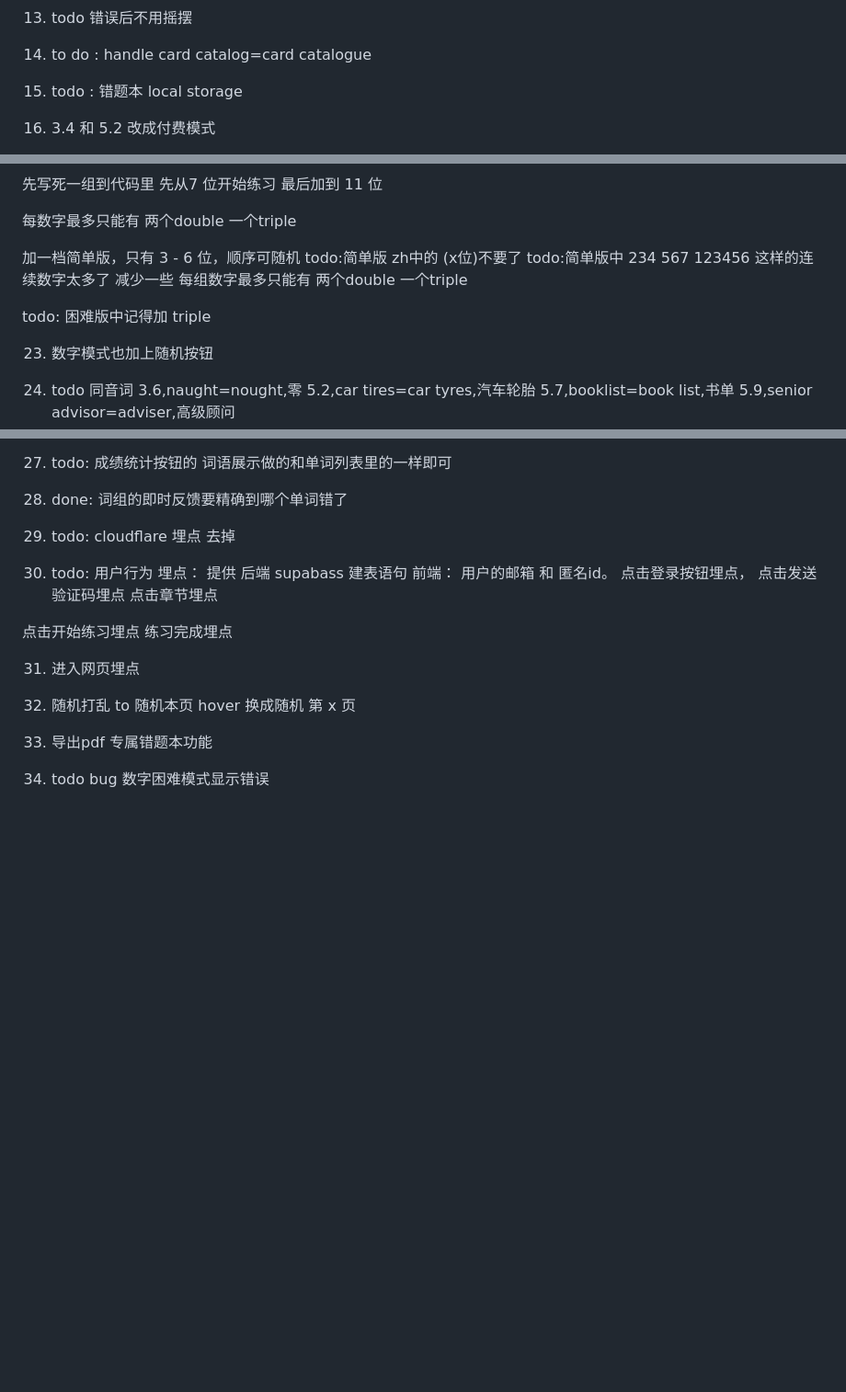
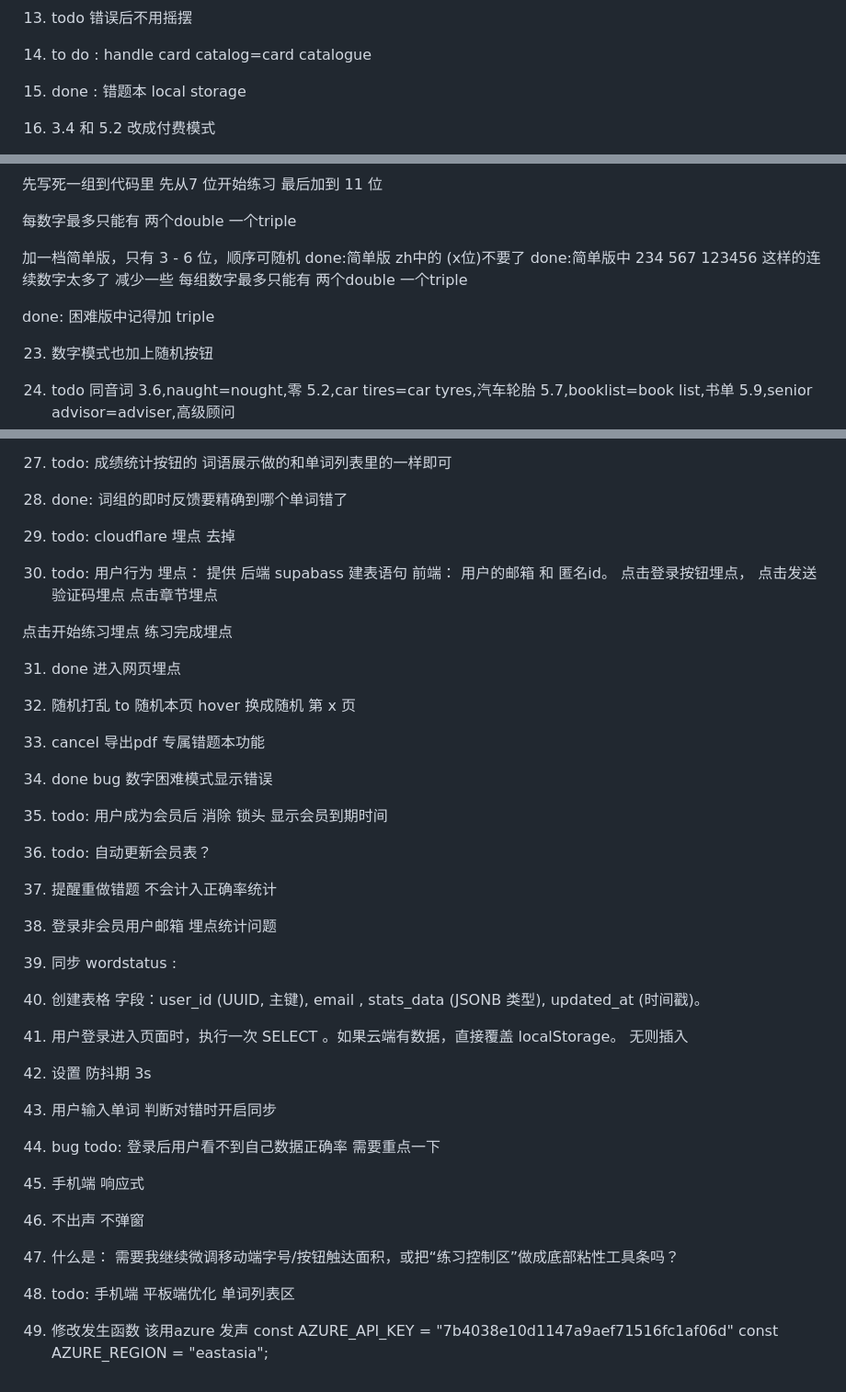
Before and after one commit to TomLkw/random-sound, a Markdown page: need.md, 3 parts joined by grey strips. Shown at 92% size. GitHub-like rendering; blank space fills up the shorter version.

Commit message:
change need

```diff
--- a/need.md
+++ b/need.md
@@ -33,7 +33,7 @@ create table ielts_vocab (
 12. 弹窗告知用户收费功能
 13. todo 错误后不用摇摆
 14. to do : handle card catalog=card catalogue
-15. todo : 错题本 local storage
+15. done : 错题本 local storage
 
 16. 3.4 和 5.2 改成付费模式
 
@@ -79,11 +79,11 @@ eight double one ight, or four seven or
 每数字最多只能有 两个double 一个triple
 
 加一档简单版，只有 3 - 6 位，顺序可随机
-todo:简单版 zh中的 (x位)不要了
-todo:简单版中 234 567 123456 这样的连续数字太多了 减少一些
+done:简单版 zh中的 (x位)不要了
+done:简单版中 234 567 123456 这样的连续数字太多了 减少一些
 每组数字最多只能有 两个double 一个triple
 
-todo: 困难版中记得加 triple
+done: 困难版中记得加 triple
 
 23. 数字模式也加上随机按钮
 
@@ -115,8 +115,36 @@ todo: 困难版中记得加 triple
 点击开始练习埋点
 练习完成埋点
 
-31. 进入网页埋点
+31. done 进入网页埋点
 32. 随机打乱 to 随机本页 hover 换成随机 第 x 页
-33. 导出pdf 专属错题本功能
+33. cancel 导出pdf 专属错题本功能
 
-34. todo bug 数字困难模式显示错误
+34. done bug 数字困难模式显示错误
+35. todo: 用户成为会员后 消除 锁头 显示会员到期时间
+36. todo: 自动更新会员表？
+37. 提醒重做错题 不会计入正确率统计
+38. 登录非会员用户邮箱 埋点统计问题
+
+39.  同步 wordstatus :
+  1. 创建表格
+  字段：user_id (UUID, 主键), email , stats_data (JSONB 类型), updated_at (时间戳)。
+
+  2. 用户登录进入页面时，执行一次 SELECT 。如果云端有数据，直接覆盖 localStorage。 无则插入
+
+  3. 设置 防抖期 3s
+
+  4. 用户输入单词 判断对错时开启同步
+
+40. bug todo: 登录后用户看不到自己数据正确率 需要重点一下
+
+41. 手机端 响应式
+
+42. 不出声 不弹窗
+
+43. 什么是： 需要我继续微调移动端字号/按钮触达面积，或把“练习控制区”做成底部粘性工具条吗？
+
+44. todo: 手机端 平板端优化 单词列表区
+
+45. 修改发生函数 该用azure 发声
+const AZURE_API_KEY = "7b4038e10d1147a9aef71516fc1af06d"
+const AZURE_REGION = "eastasia";
```
